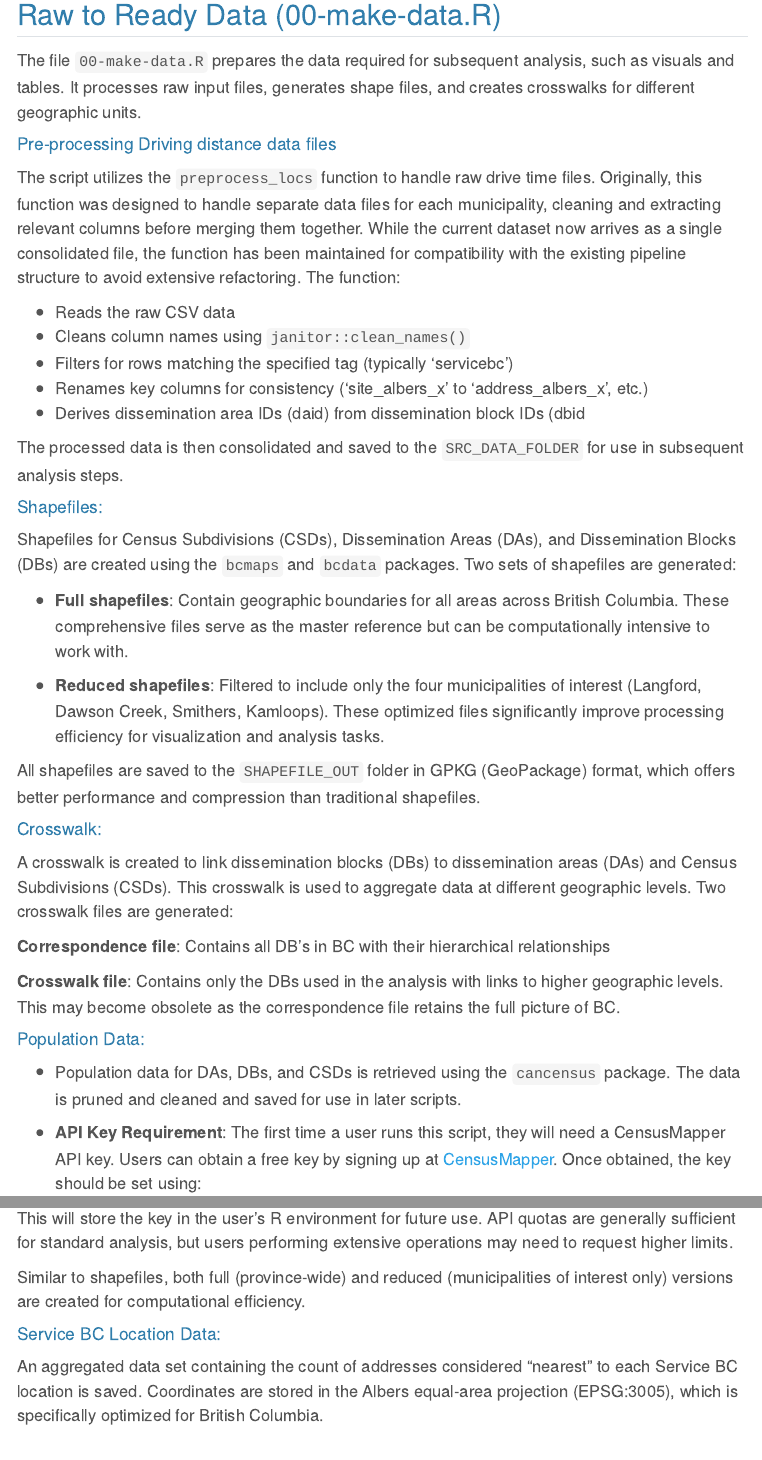
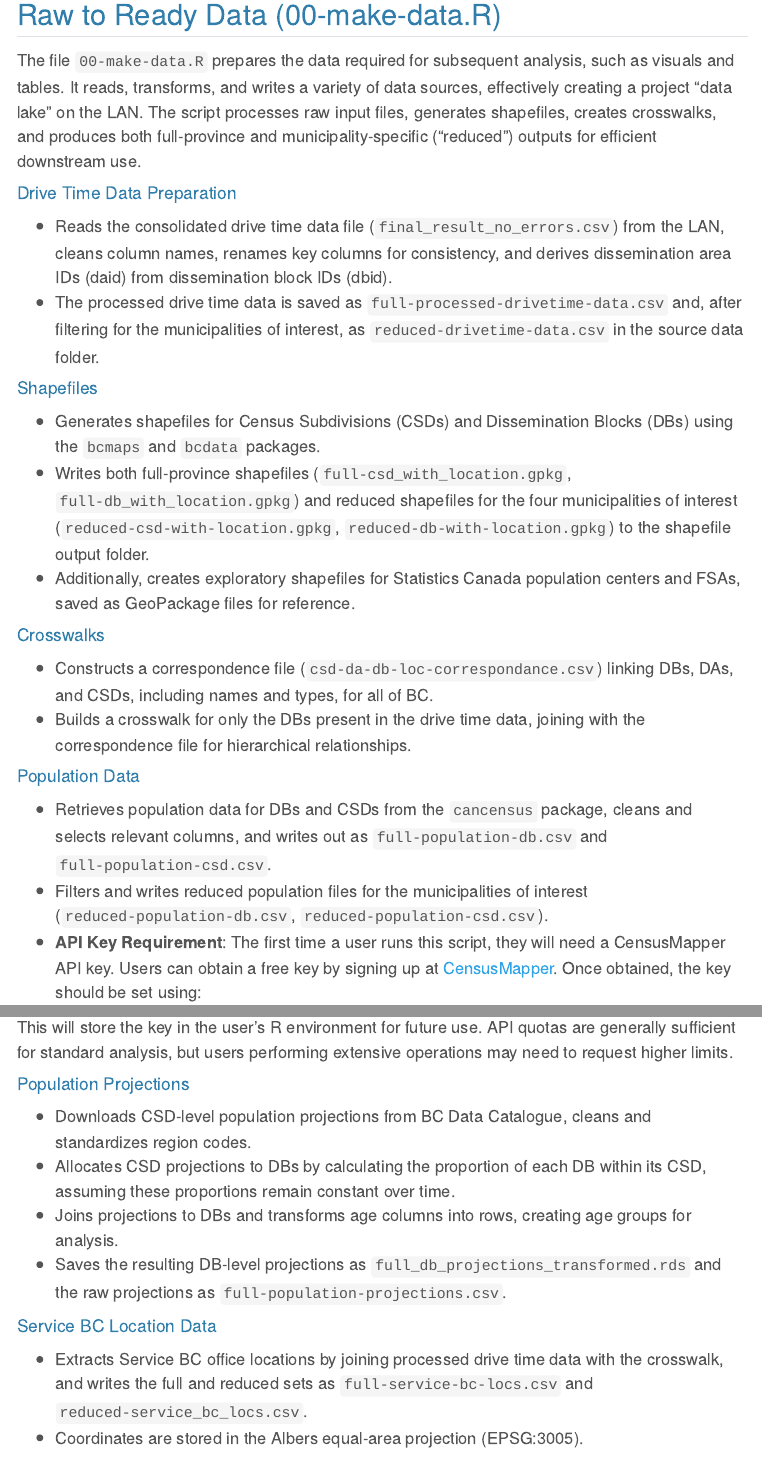
Before and after one commit to bcgov/bcstats-govt-service-locations, a Quarto document (doc/technical-documentation.qmd): the page in a window 1100 px wide, from 1720 px down, and a second part further down, joined at a grey line. Rendered offline with R 4.5, knitr and Pandoc in place of Quarto, with nearby package versions; menus at the side of the page are left out.

Commit message:
update4 make-data section

````diff
--- a/doc/technical-documentation.qmd
+++ b/doc/technical-documentation.qmd
@@ -67,42 +67,28 @@ The file `settings.R` contains the settings for the project, including global co
 
 ## Raw to Ready Data (00-make-data.R)
 
-The file `00-make-data.R` prepares the data required for subsequent analysis, such as visuals and tables. It processes raw input files, generates shape files, and creates crosswalks for different geographic units.
+The file `00-make-data.R` prepares the data required for subsequent analysis, such as visuals and tables. It reads, transforms, and writes a variety of data sources, effectively creating a project “data lake” on the LAN. The script processes raw input files, generates shapefiles, creates crosswalks, and produces both full-province and municipality-specific (“reduced”) outputs for efficient downstream use.
 
-#### Pre-processing Driving distance data files
+#### Drive Time Data Preparation
 
-The script utilizes the `preprocess_locs` function to handle raw drive time files. Originally, this function was designed to handle separate data files for each municipality, cleaning and extracting relevant columns before merging them together. While the current dataset now arrives as a single consolidated file, the function has been maintained for compatibility with the existing pipeline structure to avoid extensive refactoring. The function:
+-   Reads the consolidated drive time data file (`final_result_no_errors.csv`) from the LAN, cleans column names, renames key columns for consistency, and derives dissemination area IDs (daid) from dissemination block IDs (dbid).
+-   The processed drive time data is saved as `full-processed-drivetime-data.csv` and, after filtering for the municipalities of interest, as `reduced-drivetime-data.csv` in the source data folder.
 
--   Reads the raw CSV data
--   Cleans column names using `janitor::clean_names()`
--   Filters for rows matching the specified tag (typically 'servicebc')
--   Renames key columns for consistency ('site_albers_x' to 'address_albers_x', etc.)
--   Derives dissemination area IDs (daid) from dissemination block IDs (dbid
+#### Shapefiles
 
-The processed data is then consolidated and saved to the `SRC_DATA_FOLDER` for use in subsequent analysis steps.
+-   Generates shapefiles for Census Subdivisions (CSDs) and Dissemination Blocks (DBs) using the `bcmaps` and `bcdata` packages.
+-   Writes both full-province shapefiles (`full-csd_with_location.gpkg`, `full-db_with_location.gpkg`) and reduced shapefiles for the four municipalities of interest (`reduced-csd-with-location.gpkg`, `reduced-db-with-location.gpkg`) to the shapefile output folder.
+-   Additionally, creates exploratory shapefiles for Statistics Canada population centers and FSAs, saved as GeoPackage files for reference.
 
-#### Shapefiles:
+#### Crosswalks
 
-Shapefiles for Census Subdivisions (CSDs), Dissemination Areas (DAs), and Dissemination Blocks (DBs) are created using the `bcmaps` and `bcdata` packages. Two sets of shapefiles are generated:
+-   Constructs a correspondence file (`csd-da-db-loc-correspondance.csv`) linking DBs, DAs, and CSDs, including names and types, for all of BC.
+-   Builds a crosswalk for only the DBs present in the drive time data, joining with the correspondence file for hierarchical relationships.
 
--   **Full shapefiles**: Contain geographic boundaries for all areas across British Columbia. These comprehensive files serve as the master reference but can be computationally intensive to work with.
+#### Population Data
 
--   **Reduced shapefiles**: Filtered to include only the four municipalities of interest (Langford, Dawson Creek, Smithers, Kamloops). These optimized files significantly improve processing efficiency for visualization and analysis tasks.
-
-All shapefiles are saved to the `SHAPEFILE_OUT` folder in GPKG (GeoPackage) format, which offers better performance and compression than traditional shapefiles.
-
-#### Crosswalk:
-
-A crosswalk is created to link dissemination blocks (DBs) to dissemination areas (DAs) and Census Subdivisions (CSDs). This crosswalk is used to aggregate data at different geographic levels. Two crosswalk files are generated:
-
-**Correspondence file**: Contains all DB's in BC with their hierarchical relationships
-
-**Crosswalk file**: Contains only the DBs used in the analysis with links to higher geographic levels. This may become obsolete as the correspondence file retains the full picture of BC.
-
-#### Population Data:
-
--   Population data for DAs, DBs, and CSDs is retrieved using the `cancensus` package. The data is pruned and cleaned and saved for use in later scripts.
-
+-   Retrieves population data for DBs and CSDs from the `cancensus` package, cleans and selects relevant columns, and writes out as `full-population-db.csv` and `full-population-csd.csv`.
+-   Filters and writes reduced population files for the municipalities of interest (`reduced-population-db.csv`, `reduced-population-csd.csv`).
 -   **API Key Requirement**: The first time a user runs this script, they will need a CensusMapper API key. Users can obtain a free key by signing up at [CensusMapper](https://censusmapper.ca/). Once obtained, the key should be set using:
 
 ``` r
@@ -111,8 +97,14 @@ cancensus::set_cancensus_api_key('YOUR_API_KEY', install = TRUE)
 
 This will store the key in the user's R environment for future use. API quotas are generally sufficient for standard analysis, but users performing extensive operations may need to request higher limits.
 
-Similar to shapefiles, both full (province-wide) and reduced (municipalities of interest only) versions are created for computational efficiency.
+#### Population Projections
 
-#### Service BC Location Data:
+-   Downloads CSD-level population projections from BC Data Catalogue, cleans and standardizes region codes.
+-   Allocates CSD projections to DBs by calculating the proportion of each DB within its CSD, assuming these proportions remain constant over time.
+-   Joins projections to DBs and transforms age columns into rows, creating age groups for analysis.
+-   Saves the resulting DB-level projections as `full_db_projections_transformed.rds` and the raw projections as `full-population-projections.csv`.
 
-An aggregated data set containing the count of addresses considered "nearest" to each Service BC location is saved. Coordinates are stored in the Albers equal-area projection (EPSG:3005), which is specifically optimized for British Columbia.
+#### Service BC Location Data
+
+-   Extracts Service BC office locations by joining processed drive time data with the crosswalk, and writes the full and reduced sets as `full-service-bc-locs.csv` and `reduced-service_bc_locs.csv`.
+-   Coordinates are stored in the Albers equal-area projection (EPSG:3005).
````
Also changed, not shown: doc/technical-documentation.qmd (21 more changed lines).
